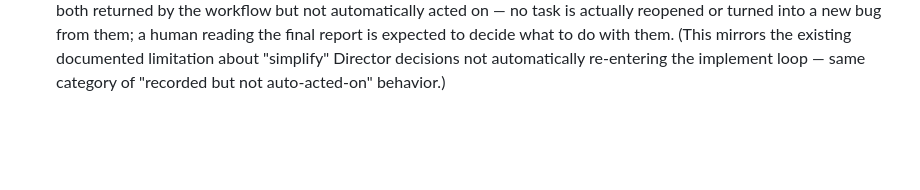
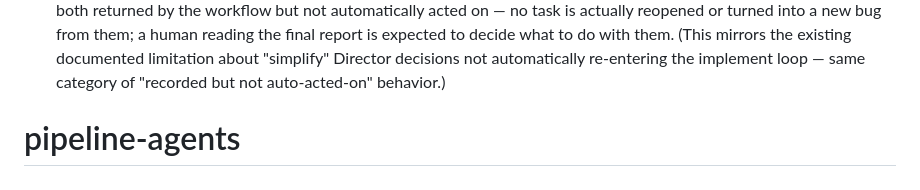
Before and after one commit to 4ions/pipeline-agents, a Markdown page: README.md, the part around the change. GitHub-like rendering; blank space fills up the shorter version.

```diff
--- a/README.md
+++ b/README.md
@@ -84,3 +84,4 @@ follow-up work, not covered by this plan).
   existing documented limitation about "simplify" Director decisions not
   automatically re-entering the implement loop — same category of
   "recorded but not auto-acted-on" behavior.)
+# pipeline-agents
```
